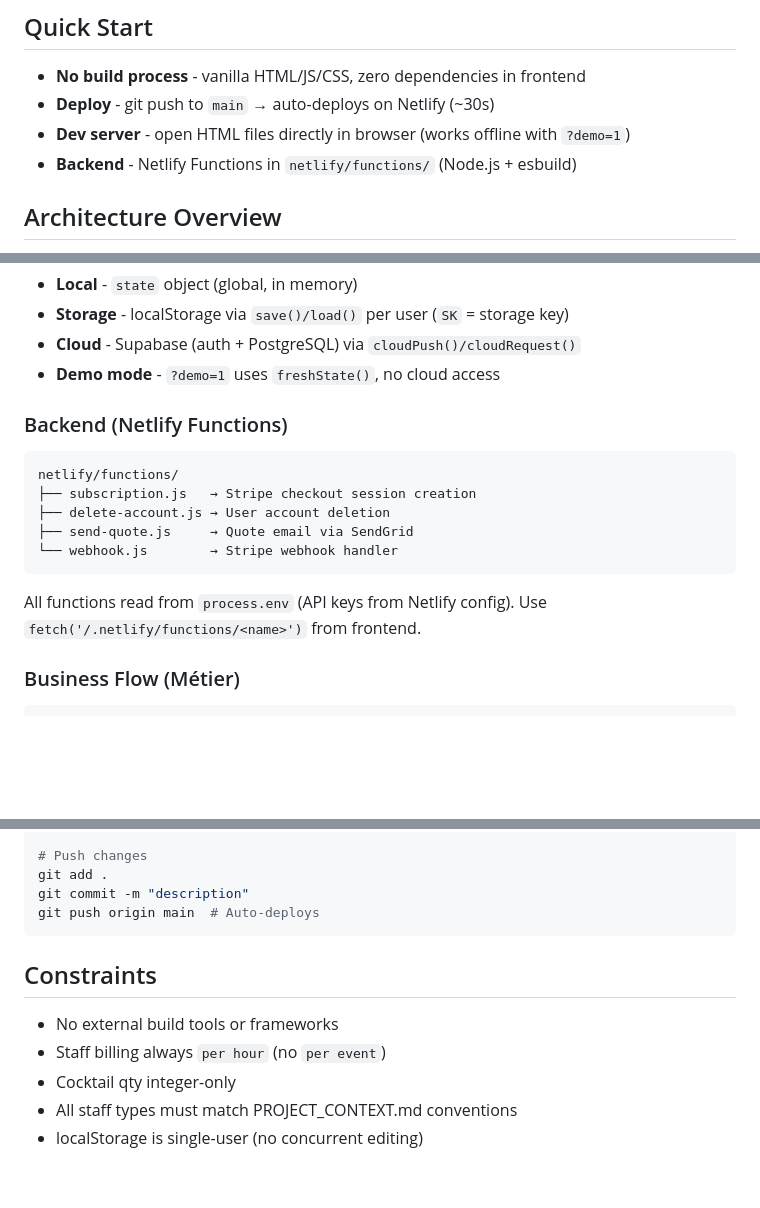
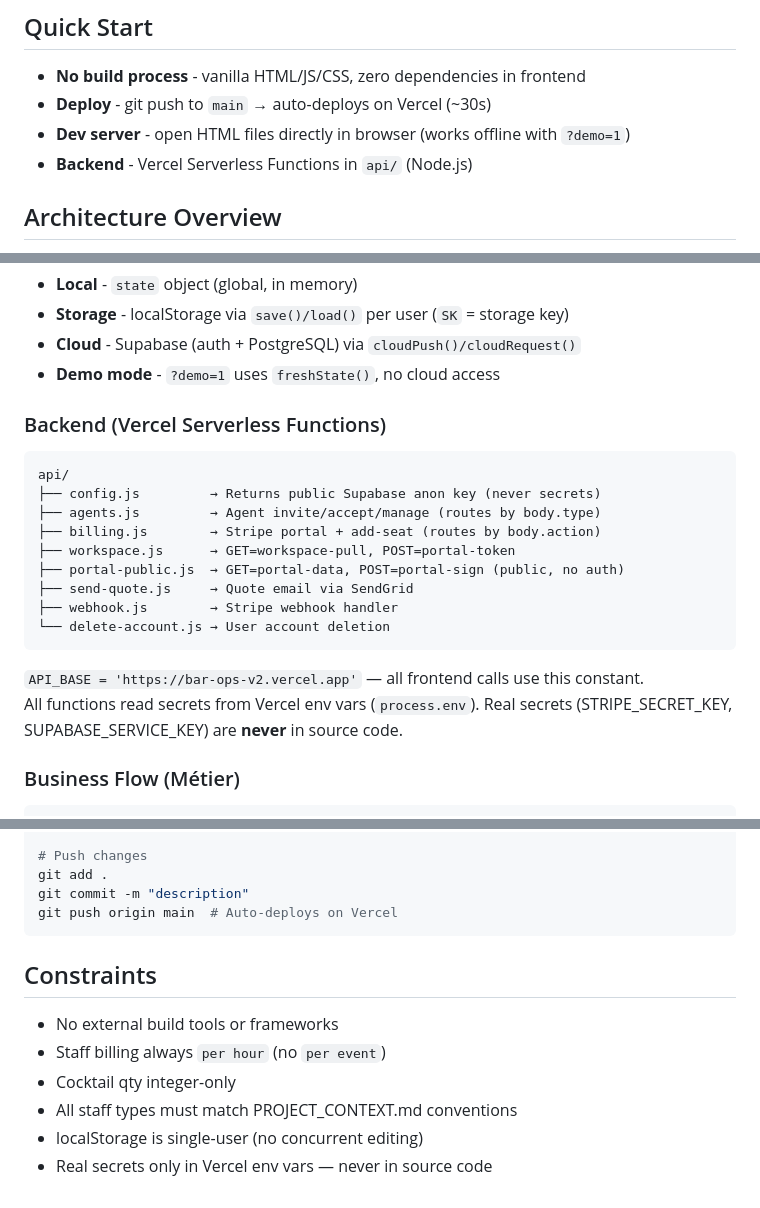
Before and after one commit to SPECTRE888/bar-ops, a Markdown page: CLAUDE.md, 3 parts joined by grey strips. GitHub-like rendering; blank space fills up the shorter version.

````diff
--- a/CLAUDE.md
+++ b/CLAUDE.md
@@ -5,9 +5,9 @@ This file provides guidance to Claude Code (claude.ai/code) when working with co
 ## Quick Start
 
 - **No build process** - vanilla HTML/JS/CSS, zero dependencies in frontend
-- **Deploy** - git push to `main` → auto-deploys on Netlify (~30s)
+- **Deploy** - git push to `main` → auto-deploys on Vercel (~30s)
 - **Dev server** - open HTML files directly in browser (works offline with `?demo=1`)
-- **Backend** - Netlify Functions in `netlify/functions/` (Node.js + esbuild)
+- **Backend** - Vercel Serverless Functions in `api/` (Node.js)
 
 ## Architecture Overview
 
@@ -27,16 +27,21 @@ All CSS/JS embedded inline. No modules, no build step.
 - **Cloud** - Supabase (auth + PostgreSQL) via `cloudPush()/cloudRequest()`
 - **Demo mode** - `?demo=1` uses `freshState()`, no cloud access
 
-### Backend (Netlify Functions)
+### Backend (Vercel Serverless Functions)
 ```
-netlify/functions/
-├── subscription.js   → Stripe checkout session creation
-├── delete-account.js → User account deletion
+api/
+├── config.js         → Returns public Supabase anon key (never secrets)
+├── agents.js         → Agent invite/accept/manage (routes by body.type)
+├── billing.js        → Stripe portal + add-seat (routes by body.action)
+├── workspace.js      → GET=workspace-pull, POST=portal-token
+├── portal-public.js  → GET=portal-data, POST=portal-sign (public, no auth)
 ├── send-quote.js     → Quote email via SendGrid
-└── webhook.js        → Stripe webhook handler
+├── webhook.js        → Stripe webhook handler
+└── delete-account.js → User account deletion
 ```
 
-All functions read from `process.env` (API keys from Netlify config). Use `fetch('/.netlify/functions/<name>')` from frontend.
+`API_BASE = 'https://bar-ops-v2.vercel.app'` — all frontend calls use this constant.
+All functions read secrets from Vercel env vars (`process.env`). Real secrets (STRIPE_SECRET_KEY, SUPABASE_SERVICE_KEY) are **never** in source code.
 
 ### Business Flow (Métier)
 ```
@@ -138,7 +148,7 @@ touch netlify/functions/myfunction.js
 # Push changes
 git add .
 git commit -m "description"
-git push origin main  # Auto-deploys
+git push origin main  # Auto-deploys on Vercel
 ```
 
 ## Constraints
@@ -148,3 +158,4 @@ git push origin main  # Auto-deploys
 - Cocktail qty integer-only
 - All staff types must match PROJECT_CONTEXT.md conventions
 - localStorage is single-user (no concurrent editing)
+- Real secrets only in Vercel env vars — never in source code
````
Also changed, not shown: other parts of CLAUDE.md (+16 -11 lines).
